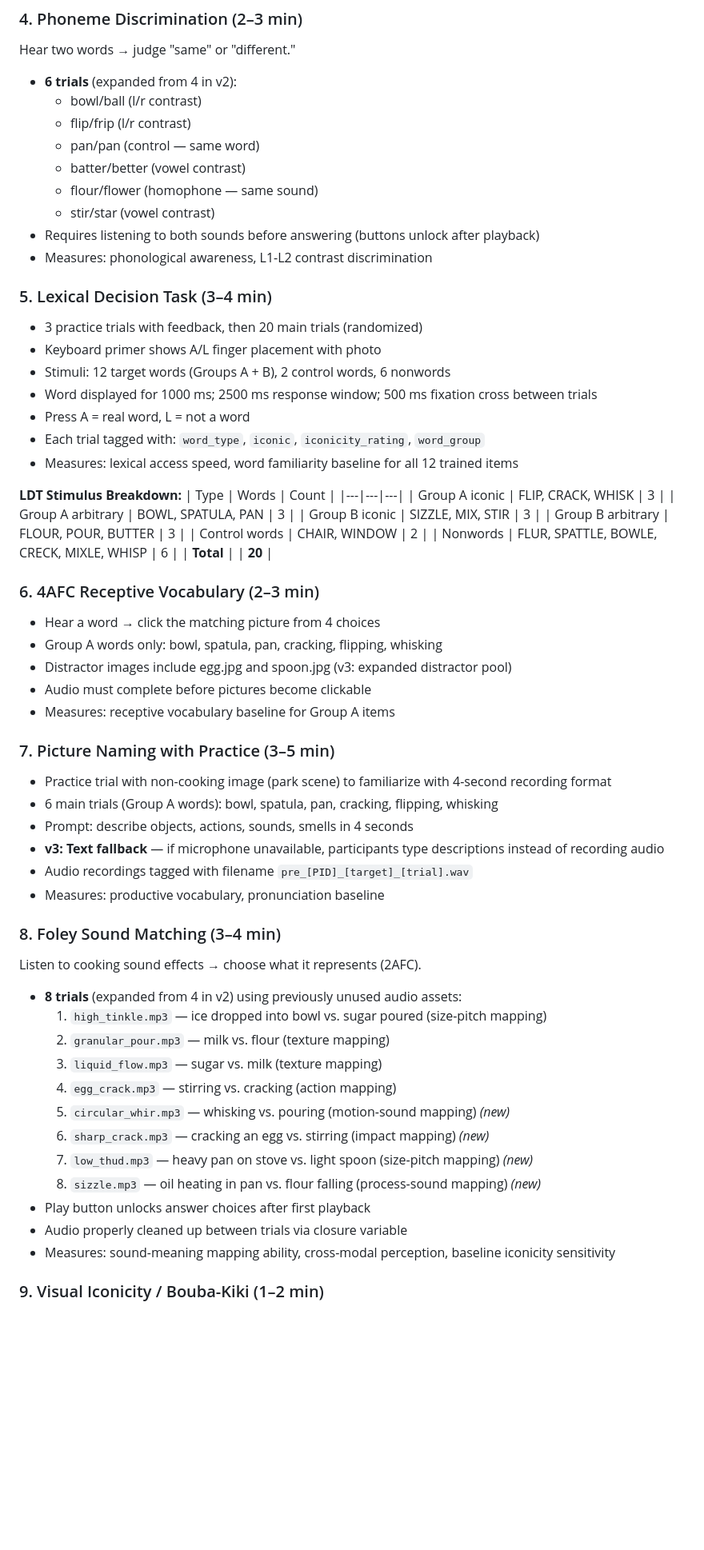
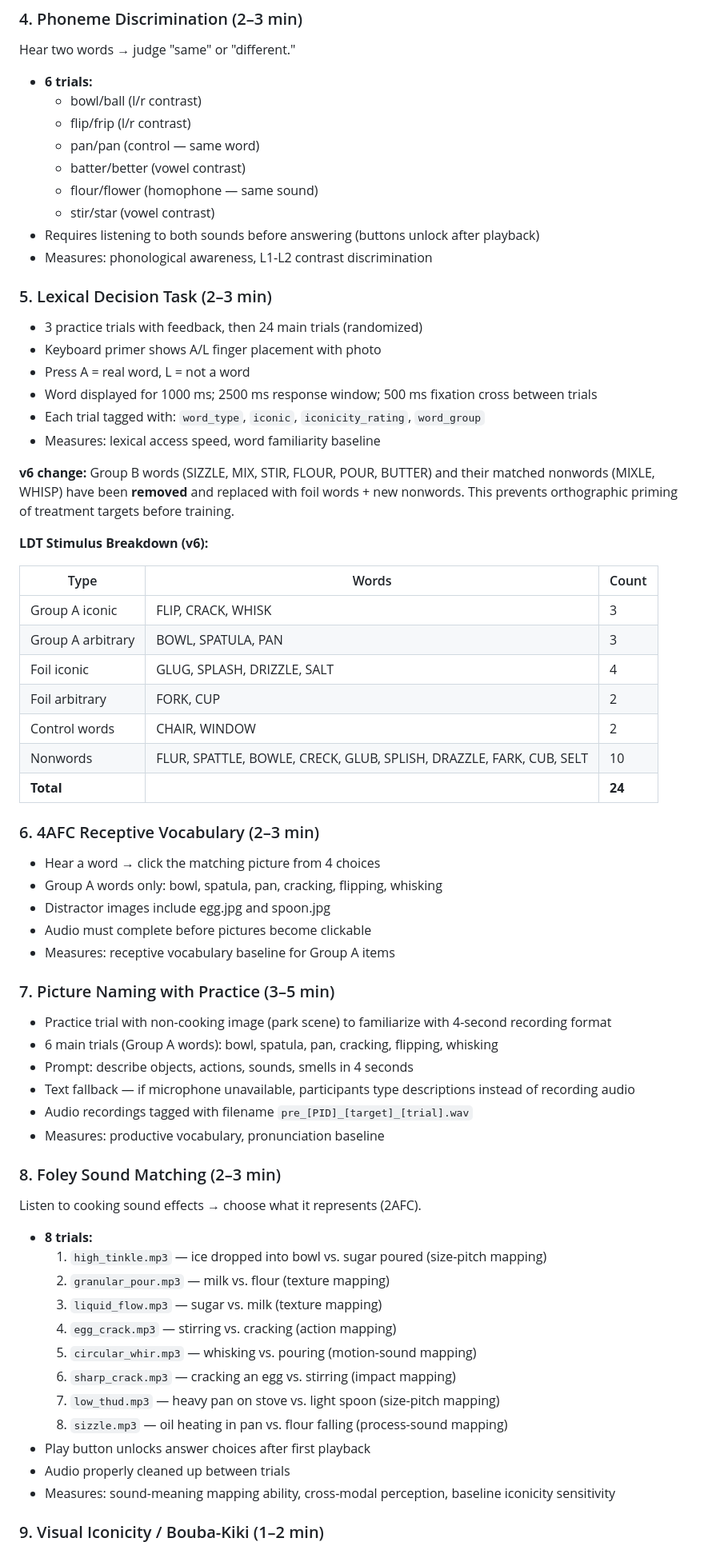
Before and after one commit to OLEXASENSEI/vr-pretest, a Markdown page: README.md, the part around one of its changes. Shown at 80% size. Drawn GitHub-style; blank space fills up the shorter version.

```diff
--- a/README.md
+++ b/README.md
@@ -43,7 +55,7 @@ Interactive mic permission with real-time audio level meter. Participants can pr
 
 ### 4. Phoneme Discrimination (2–3 min)
 Hear two words → judge "same" or "different."
-- **6 trials** (expanded from 4 in v2):
+- **6 trials:**
   - bowl/ball (l/r contrast)
   - flip/frip (l/r contrast)
   - pan/pan (control — same word)
@@ -53,30 +65,32 @@ Hear two words → judge "same" or "different."
 - Requires listening to both sounds before answering (buttons unlock after playback)
 - Measures: phonological awareness, L1-L2 contrast discrimination
 
-### 5. Lexical Decision Task (3–4 min)
-- 3 practice trials with feedback, then 20 main trials (randomized)
+### 5. Lexical Decision Task (2–3 min)
+- 3 practice trials with feedback, then 24 main trials (randomized)
 - Keyboard primer shows A/L finger placement with photo
-- Stimuli: 12 target words (Groups A + B), 2 control words, 6 nonwords
+- Press A = real word, L = not a word
 - Word displayed for 1000 ms; 2500 ms response window; 500 ms fixation cross between trials
-- Press A = real word, L = not a word
 - Each trial tagged with: `word_type`, `iconic`, `iconicity_rating`, `word_group`
-- Measures: lexical access speed, word familiarity baseline for all 12 trained items
+- Measures: lexical access speed, word familiarity baseline
 
-**LDT Stimulus Breakdown:**
+**v6 change:** Group B words (SIZZLE, MIX, STIR, FLOUR, POUR, BUTTER) and their matched nonwords (MIXLE, WHISP) have been **removed** and replaced with foil words + new nonwords. This prevents orthographic priming of treatment targets before training.
+
+**LDT Stimulus Breakdown (v6):**
+
 | Type | Words | Count |
 |---|---|---|
 | Group A iconic | FLIP, CRACK, WHISK | 3 |
 | Group A arbitrary | BOWL, SPATULA, PAN | 3 |
-| Group B iconic | SIZZLE, MIX, STIR | 3 |
-| Group B arbitrary | FLOUR, POUR, BUTTER | 3 |
+| Foil iconic | GLUG, SPLASH, DRIZZLE, SALT | 4 |
+| Foil arbitrary | FORK, CUP | 2 |
 | Control words | CHAIR, WINDOW | 2 |
-| Nonwords | FLUR, SPATTLE, BOWLE, CRECK, MIXLE, WHISP | 6 |
-| **Total** | | **20** |
+| Nonwords | FLUR, SPATTLE, BOWLE, CRECK, GLUB, SPLISH, DRAZZLE, FARK, CUB, SELT | 10 |
+| **Total** | | **24** |
 
 ### 6. 4AFC Receptive Vocabulary (2–3 min)
 - Hear a word → click the matching picture from 4 choices
 - Group A words only: bowl, spatula, pan, cracking, flipping, whisking
-- Distractor images include egg.jpg and spoon.jpg (v3: expanded distractor pool)
+- Distractor images include egg.jpg and spoon.jpg
 - Audio must complete before pictures become clickable
 - Measures: receptive vocabulary baseline for Group A items
 
@@ -84,23 +98,23 @@ Hear two words → judge "same" or "different."
 - Practice trial with non-cooking image (park scene) to familiarize with 4-second recording format
 - 6 main trials (Group A words): bowl, spatula, pan, cracking, flipping, whisking
 - Prompt: describe objects, actions, sounds, smells in 4 seconds
-- **v3: Text fallback** — if microphone unavailable, participants type descriptions instead of recording audio
+- Text fallback — if microphone unavailable, participants type descriptions instead of recording audio
 - Audio recordings tagged with filename `pre_[PID]_[target]_[trial].wav`
 - Measures: productive vocabulary, pronunciation baseline
 
-### 8. Foley Sound Matching (3–4 min)
+### 8. Foley Sound Matching (2–3 min)
 Listen to cooking sound effects → choose what it represents (2AFC).
-- **8 trials** (expanded from 4 in v2) using previously unused audio assets:
+- **8 trials:**
   1. `high_tinkle.mp3` — ice dropped into bowl vs. sugar poured (size-pitch mapping)
   2. `granular_pour.mp3` — milk vs. flour (texture mapping)
   3. `liquid_flow.mp3` — sugar vs. milk (texture mapping)
   4. `egg_crack.mp3` — stirring vs. cracking (action mapping)
-  5. `circular_whir.mp3` — whisking vs. pouring (motion-sound mapping) *(new)*
-  6. `sharp_crack.mp3` — cracking an egg vs. stirring (impact mapping) *(new)*
-  7. `low_thud.mp3` — heavy pan on stove vs. light spoon (size-pitch mapping) *(new)*
-  8. `sizzle.mp3` — oil heating in pan vs. flour falling (process-sound mapping) *(new)*
+  5. `circular_whir.mp3` — whisking vs. pouring (motion-sound mapping)
+  6. `sharp_crack.mp3` — cracking an egg vs. stirring (impact mapping)
+  7. `low_thud.mp3` — heavy pan on stove vs. light spoon (size-pitch mapping)
+  8. `sizzle.mp3` — oil heating in pan vs. flour falling (process-sound mapping)
 - Play button unlocks answer choices after first playback
-- Audio properly cleaned up between trials via closure variable
+- Audio properly cleaned up between trials
 - Measures: sound-meaning mapping ability, cross-modal perception, baseline iconicity sensitivity
 
 ### 9. Visual Iconicity / Bouba-Kiki (1–2 min)
```
Also changed, not shown: other parts of README.md (+36 -15 lines).
